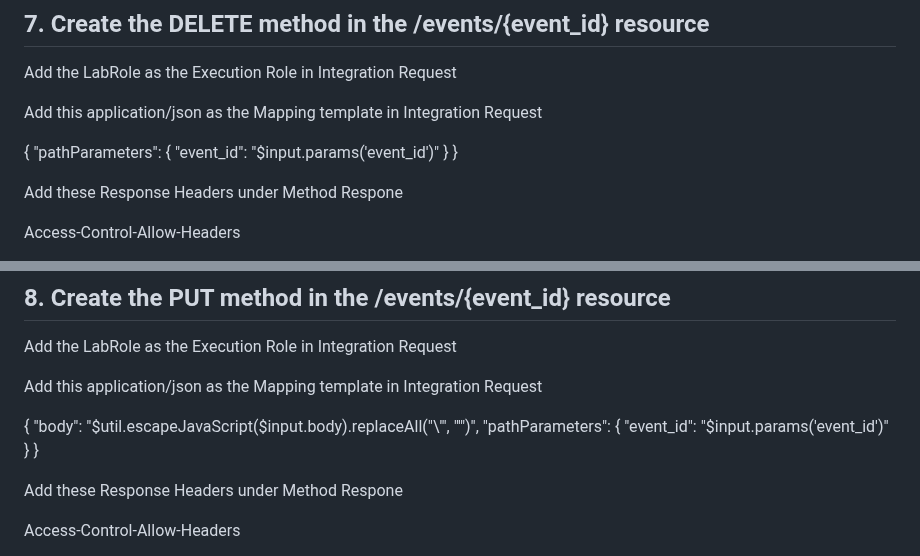
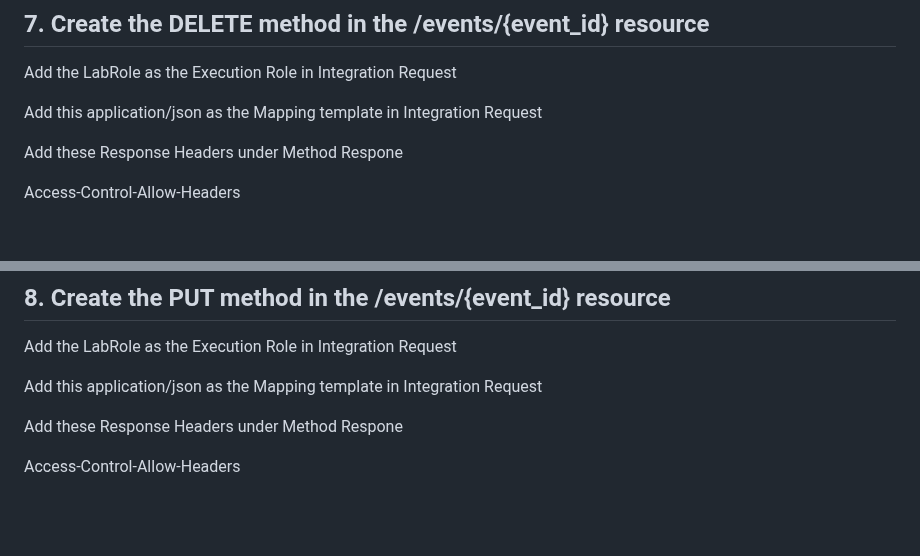
Before and after one commit to cs399f24/eventsMangerCognito-, a Markdown page: README.md, 2 parts joined by grey strips. GitHub-like rendering; blank space fills up the shorter version.

```diff
--- a/README.md
+++ b/README.md
@@ -72,11 +72,6 @@ Add the LabRole as the Execution Role in Integration Request
 
 Add this application/json as the Mapping template in Integration Request
 
-{
-    "pathParameters": {
-        "event_id": "$input.params('event_id')"
-    }
-}
 
 
 
@@ -105,12 +100,6 @@ Add the LabRole as the Execution Role in Integration Request
 Add this application/json as the Mapping template in Integration Request
 
 
-{
-  "body": "$util.escapeJavaScript($input.body).replaceAll("\\'", "'")",
-  "pathParameters": {
-    "event_id": "$input.params('event_id')"
-  }
-}
 
 
 
```
